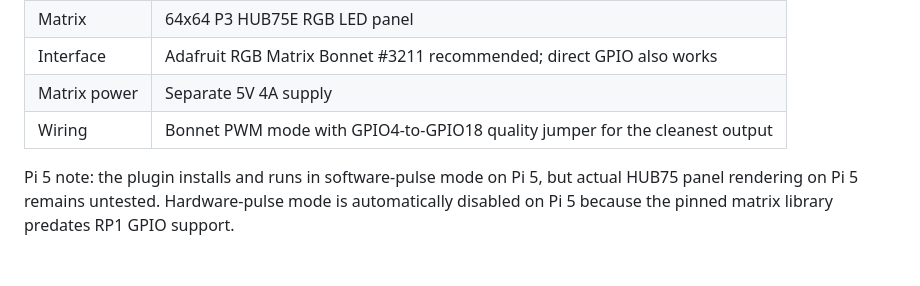
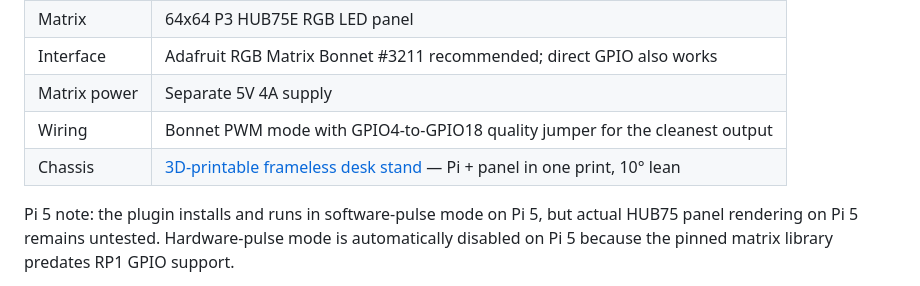
Before and after one commit to emuck/vinyltron, a Markdown page: README.md, the part around the change. Drawn GitHub-style; blank space fills up the shorter version.

Commit message:
Add 3D-printable chassis to hardware docs

```diff
--- a/README.md
+++ b/README.md
@@ -70,6 +70,7 @@ matrix.
 | Interface | Adafruit RGB Matrix Bonnet #3211 recommended; direct GPIO also works |
 | Matrix power | Separate 5V 4A supply |
 | Wiring | Bonnet PWM mode with GPIO4-to-GPIO18 quality jumper for the cleanest output |
+| Chassis | [3D-printable frameless desk stand](https://www.printables.com/model/1772332-frameless-64x64-rgb-matrix-desk-stand-raspberry-pi) — Pi + panel in one print, 10° lean |
 
 Pi 5 note: the plugin installs and runs in software-pulse mode on Pi 5, but actual HUB75
 panel rendering on Pi 5 remains untested. Hardware-pulse mode is automatically disabled
```
Also changed, not shown: docs/hardware.md (+21 -0 lines).
